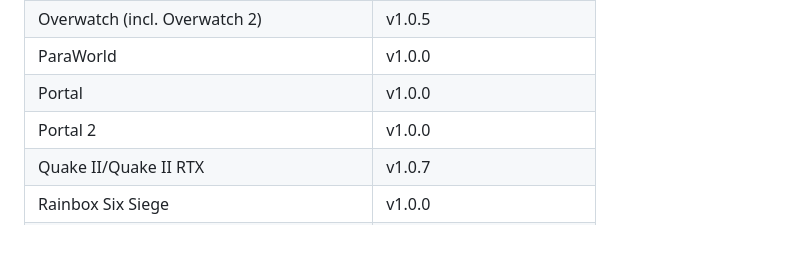
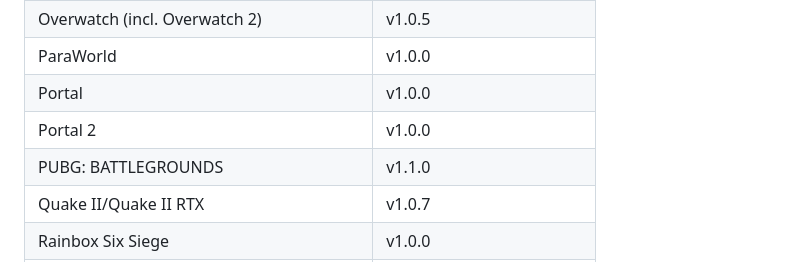
Before and after one commit to cetteup/0xQWERTY-client, a Markdown page: README.md, the part around the change. GitHub-like rendering; blank space fills up the shorter version.

Commit message:
docs: Update supported games list

```diff
--- a/README.md
+++ b/README.md
@@ -66,6 +66,7 @@ Adding support for additional games is quite simple. If your favorite game is mi
 | ParaWorld                                    | v1.0.0                  |
 | Portal                                       | v1.0.0                  |
 | Portal 2                                     | v1.0.0                  |
+| PUBG: BATTLEGROUNDS                          | v1.1.0                  |
 | Quake II/Quake II RTX                        | v1.0.7                  |
 | Rainbox Six Siege                            | v1.0.0                  |
 | Rocket League                                | v1.0.0                  |
```
